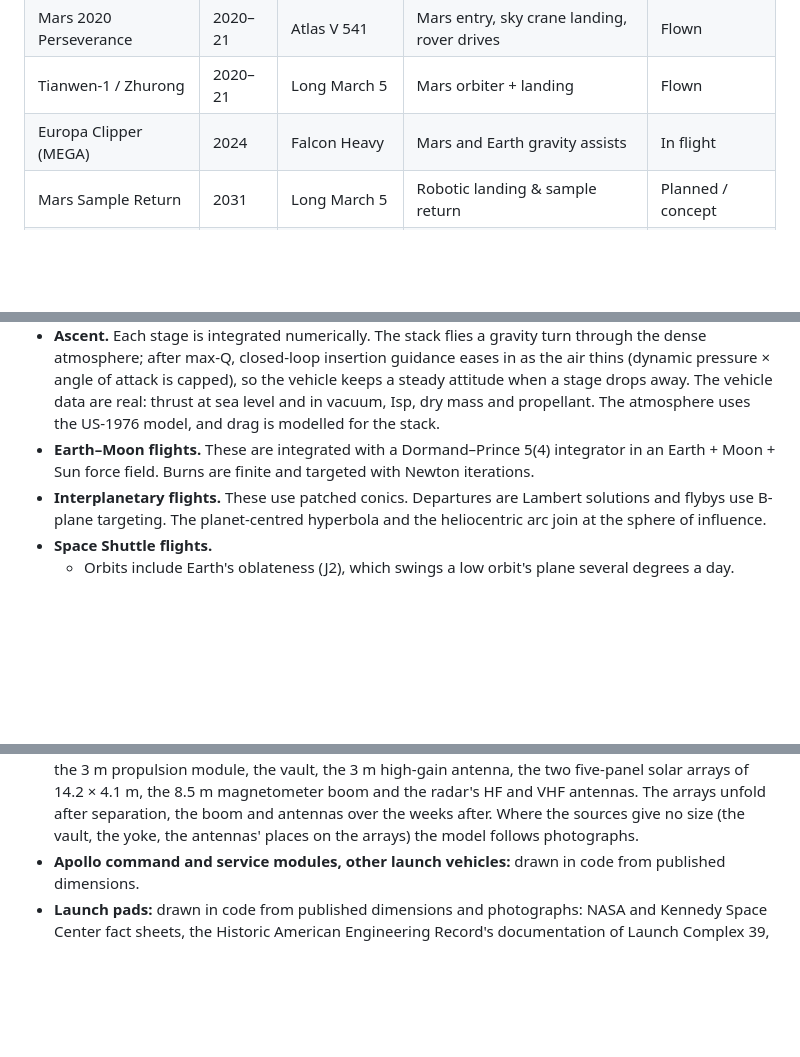
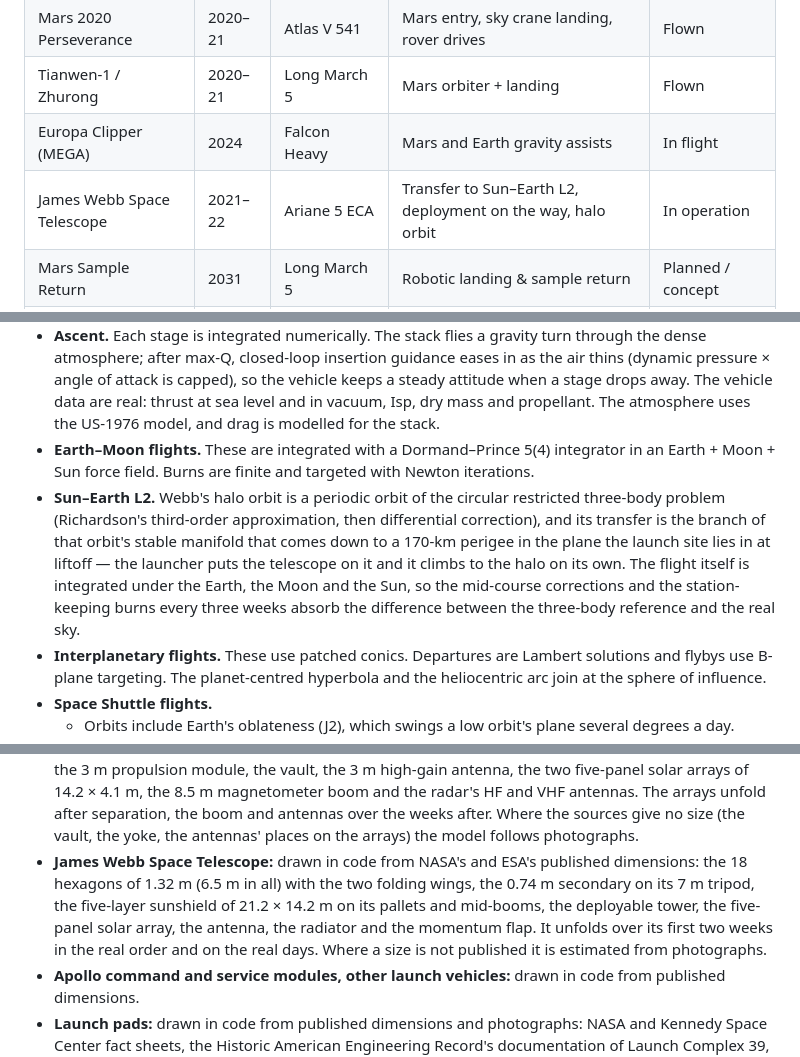
Before and after one commit to galbenyosef/mission-studio, a Markdown page: README.md, 3 parts joined by grey strips. Rendered like a GitHub page; blank space fills up the shorter version.

Commit message:
README: the James Webb Space Telescope mission, the halo orbit's sources

```diff
--- a/README.md
+++ b/README.md
@@ -81,6 +81,7 @@
 | Mars 2020 Perseverance | 2020–21 | Atlas V 541 | Mars entry, sky crane landing, rover drives | Flown |
 | Tianwen-1 / Zhurong | 2020–21 | Long March 5 | Mars orbiter + landing | Flown |
 | Europa Clipper (MEGA) | 2024 | Falcon Heavy | Mars and Earth gravity assists | In flight |
+| James Webb Space Telescope | 2021–22 | Ariane 5 ECA | Transfer to Sun–Earth L2, deployment on the way, halo orbit | In operation |
 | Mars Sample Return | 2031 | Long March 5 | Robotic landing & sample return | Planned / concept |
 | Crewed Mars — Starship | 2033 | Starship | Crewed landing & return (conjunction class) | Concept |
 | Crewed Mars orbit & return | 2033 | Starship | Crewed orbit & return | Concept |
@@ -93,6 +94,7 @@ Each flight is calculated from physics, not keyframed. The planner solves the mi
 - **Ephemerides.** Planet positions use JPL's approximate Keplerian elements (valid 1800–2050). The Moon uses a truncated Meeus/ELP2000 series. Body orientation uses the IAU WGCCRE rotation models. The frame is J2000 ecliptic.
 - **Ascent.** Each stage is integrated numerically. The stack flies a gravity turn through the dense atmosphere; after max-Q, closed-loop insertion guidance eases in as the air thins (dynamic pressure × angle of attack is capped), so the vehicle keeps a steady attitude when a stage drops away. The vehicle data are real: thrust at sea level and in vacuum, Isp, dry mass and propellant. The atmosphere uses the US-1976 model, and drag is modelled for the stack.
 - **Earth–Moon flights.** These are integrated with a Dormand–Prince 5(4) integrator in an Earth + Moon + Sun force field. Burns are finite and targeted with Newton iterations.
+- **Sun–Earth L2.** Webb's halo orbit is a periodic orbit of the circular restricted three-body problem (Richardson's third-order approximation, then differential correction), and its transfer is the branch of that orbit's stable manifold that comes down to a 170-km perigee in the plane the launch site lies in at liftoff — the launcher puts the telescope on it and it climbs to the halo on its own. The flight itself is integrated under the Earth, the Moon and the Sun, so the mid-course corrections and the station-keeping burns every three weeks absorb the difference between the three-body reference and the real sky.
 - **Interplanetary flights.** These use patched conics. Departures are Lambert solutions and flybys use B-plane targeting. The planet-centred hyperbola and the heliocentric arc join at the sphere of influence.
 - **Space Shuttle flights.**
   - Orbits include Earth's oblateness (J2), which swings a low orbit's plane several degrees a day.
@@ -170,6 +172,7 @@ media/    screenshots for this README
 - **Chang'e 5 and Tianwen-1:** drawn in code from what CNSA and the Chinese press have published: Chang'e 5's four parts and how they stack, the orbiter's claws and the ascender's rods, the lander's drill, arm and flag; Tianwen-1's hexagonal orbiter, the trim wing on the capsule, the platform's ramp, and Zhurong's size, solar wings and windows. Sizes that are not published are estimated to fit the parts together and in Long March 5's fairing.
 - **Starship (Block 2):** drawn in code over its stages' plain geometry from SpaceX's published figures (52 m ship, 71 m booster, 9 m across): the welded stainless rings and sheet seams, the black hexagonal tiles on the ship's windward half and its flaps' windward faces, the forward flaps set back toward the lee side, the booster's vented hot-staging ring, grid fins and catch pins. Flap and fin sizes are estimated from photographs. The tower's chopsticks, the ship's quick-disconnect arm, the booster's quick-disconnect and the twenty hold-down clamps at Starbase move on an approximate countdown timeline.
 - **Europa Clipper:** drawn in code from NASA/JPL's published dimensions (the press kit's spacecraft page): the 3 m propulsion module, the vault, the 3 m high-gain antenna, the two five-panel solar arrays of 14.2 × 4.1 m, the 8.5 m magnetometer boom and the radar's HF and VHF antennas. The arrays unfold after separation, the boom and antennas over the weeks after. Where the sources give no size (the vault, the yoke, the antennas' places on the arrays) the model follows photographs.
+- **James Webb Space Telescope:** drawn in code from NASA's and ESA's published dimensions: the 18 hexagons of 1.32 m (6.5 m in all) with the two folding wings, the 0.74 m secondary on its 7 m tripod, the five-layer sunshield of 21.2 × 14.2 m on its pallets and mid-booms, the deployable tower, the five-panel solar array, the antenna, the radiator and the momentum flap. It unfolds over its first two weeks in the real order and on the real days. Where a size is not published it is estimated from photographs.
 - **Apollo command and service modules, other launch vehicles:** drawn in code from published dimensions.
 - **Launch pads:** drawn in code from published dimensions and photographs: NASA and Kennedy Space Center fact sheets, the Historic American Engineering Record's documentation of Launch Complex 39, *Moonport* (NASA SP-4204), the NSTS News Reference Manual, and ULA, SpaceX and CASC material.
 - **The ground round the American sites:** drawn from U.S. government open data, all public domain: the relief from the [USGS 3D Elevation Program](https://www.usgs.gov/3d-elevation-program), the sea, lagoons, rivers, lakes and roads from the [U.S. Census Bureau's TIGERweb](https://tigerweb.geo.census.gov/tigerwebmain/TIGERweb_main.html), the land's colours from the [MRLC National Land Cover Database](https://www.mrlc.gov/). `tools/terrain/fetch.mjs` makes the files; the buildings, the crawlerway and the other pads are drawn by hand from published dimensions.
```
Also changed, not shown: README.ko.md (+3 -0 lines).
